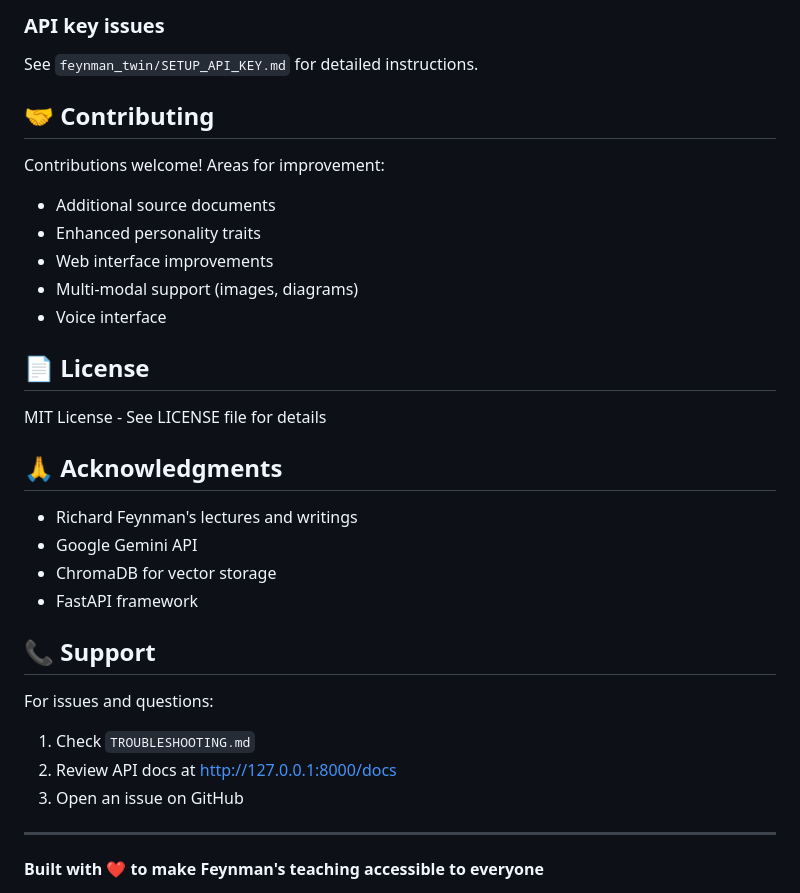
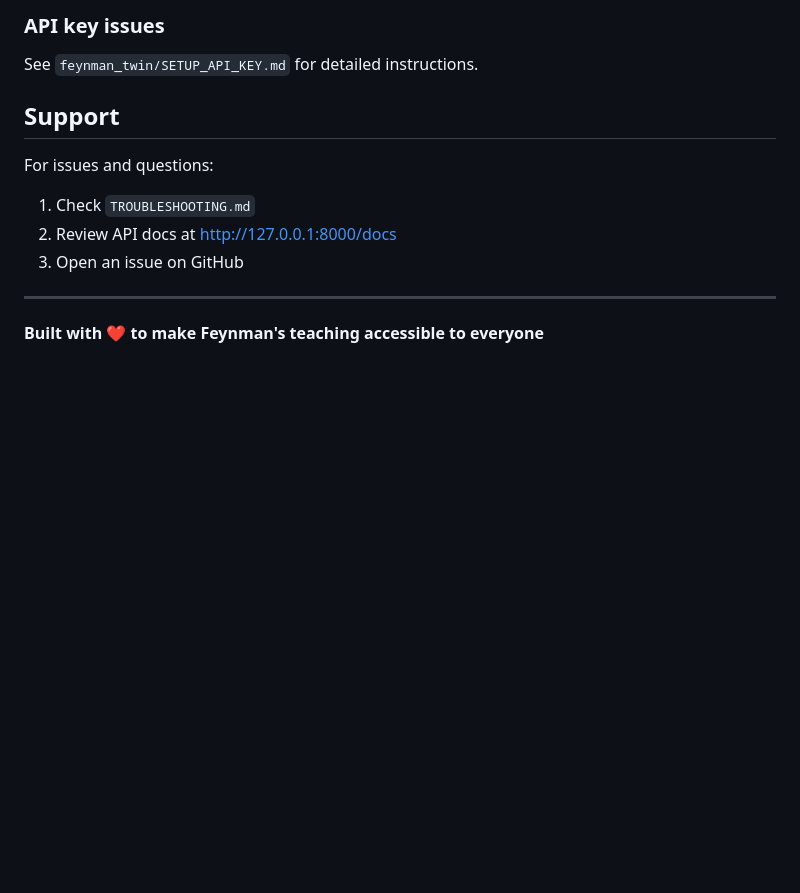
Before and after one commit to mrudduni/feynman_twin_chatbot, a Markdown page: README.md, the part around one of its changes. Rendered like a GitHub page; blank space fills up the shorter version.

```diff
--- a/README.md
+++ b/README.md
@@ -235,27 +235,7 @@ Normal - the system builds the RAG index on first query. Subsequent queries are
 ### API key issues
 See `feynman_twin/SETUP_API_KEY.md` for detailed instructions.
 
-## 🤝 Contributing
-
-Contributions welcome! Areas for improvement:
-- Additional source documents
-- Enhanced personality traits
-- Web interface improvements
-- Multi-modal support (images, diagrams)
-- Voice interface
-
-## 📄 License
-
-MIT License - See LICENSE file for details
-
-## 🙏 Acknowledgments
-
-- Richard Feynman's lectures and writings
-- Google Gemini API
-- ChromaDB for vector storage
-- FastAPI framework
-
-## 📞 Support
+## Support
 
 For issues and questions:
 1. Check `TROUBLESHOOTING.md`
```
Also changed, not shown: other parts of README.md (+19 -19 lines).
